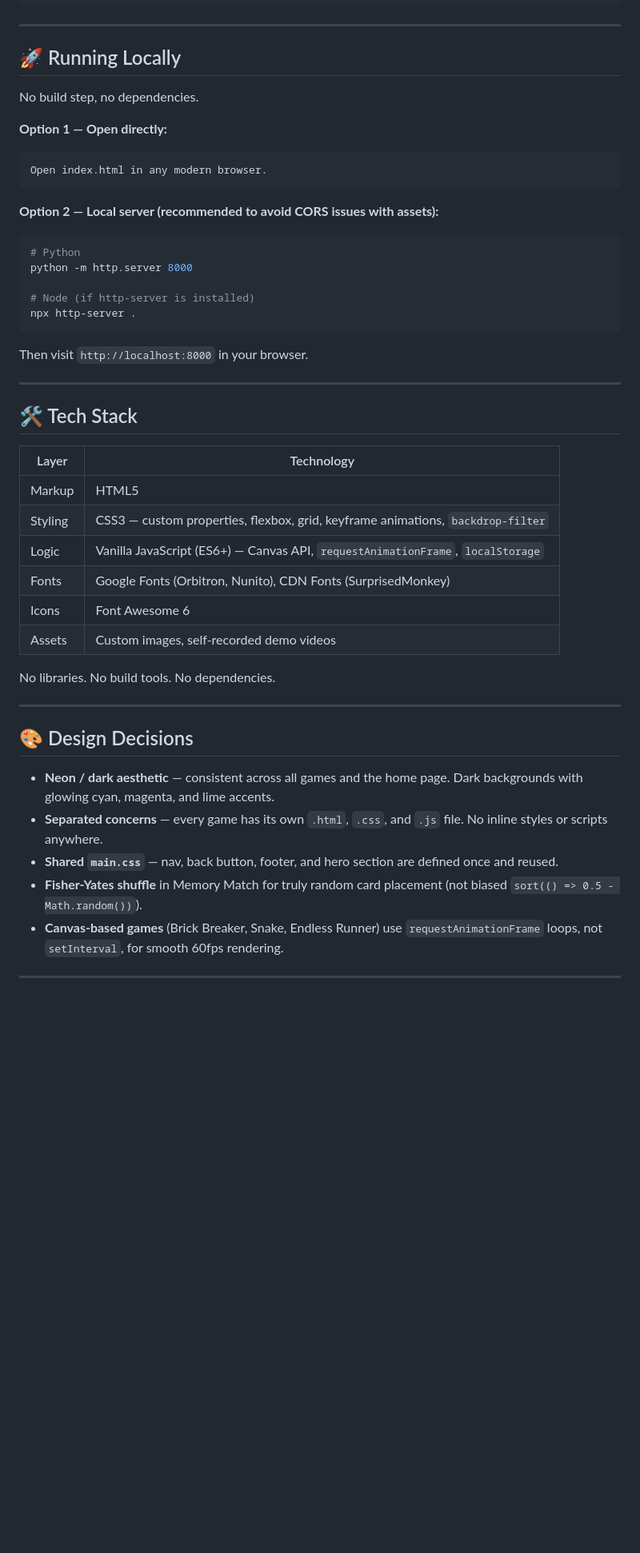
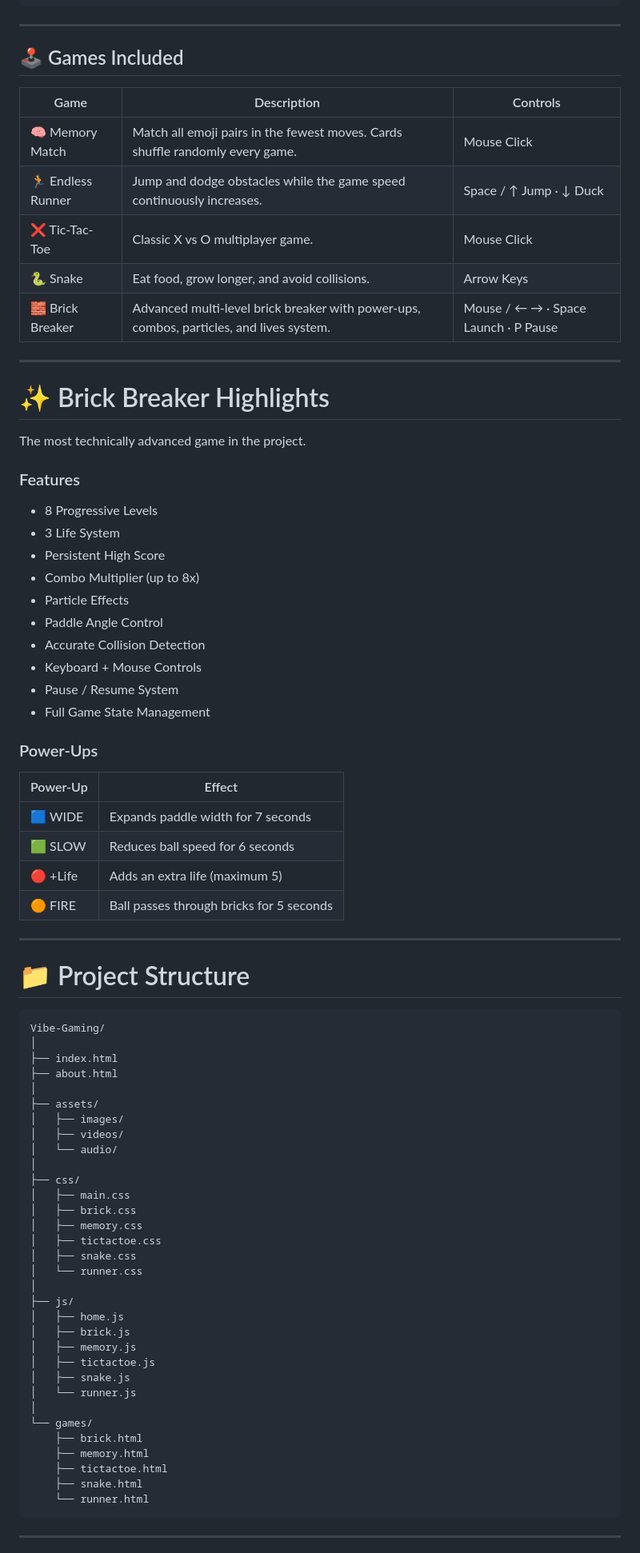
Before and after one commit to GouravGupta1606/Vibe-Gaming, a Markdown page: README.md, the part around one of its changes. Shown at 80% size. Drawn GitHub-style; blank space fills up the shorter version.

Commit message:
Update README.md to enhance project description, add live demo link, and improve game details

````diff
--- a/README.md
+++ b/README.md
@@ -78,49 +32,82 @@ VibGaming/
 
 ---
 
-## 🚀 Running Locally
+## 🕹️ Games Included
 
-No build step, no dependencies.
-
-**Option 1 — Open directly:**
-```
-Open index.html in any modern browser.
-```
-
-**Option 2 — Local server (recommended to avoid CORS issues with assets):**
-```bash
-# Python
-python -m http.server 8000
-
-# Node (if http-server is installed)
-npx http-server .
-```
-Then visit `http://localhost:8000` in your browser.
+| Game | Description | Controls |
+|--------|-------------|----------|
+| 🧠 Memory Match | Match all emoji pairs in the fewest moves. Cards shuffle randomly every game. | Mouse Click |
+| 🏃 Endless Runner | Jump and dodge obstacles while the game speed continuously increases. | Space / ↑ Jump · ↓ Duck |
+| ❌ Tic-Tac-Toe | Classic X vs O multiplayer game. | Mouse Click |
+| 🐍 Snake | Eat food, grow longer, and avoid collisions. | Arrow Keys |
+| 🧱 Brick Breaker | Advanced multi-level brick breaker with power-ups, combos, particles, and lives system. | Mouse / ← → · Space Launch · P Pause |
 
 ---
 
-## 🛠️ Tech Stack
+# ✨ Brick Breaker Highlights
 
-| Layer | Technology |
-|-------|-----------|
-| Markup | HTML5 |
-| Styling | CSS3 — custom properties, flexbox, grid, keyframe animations, `backdrop-filter` |
-| Logic | Vanilla JavaScript (ES6+) — Canvas API, `requestAnimationFrame`, `localStorage` |
-| Fonts | Google Fonts (Orbitron, Nunito), CDN Fonts (SurprisedMonkey) |
-| Icons | Font Awesome 6 |
-| Assets | Custom images, self-recorded demo videos |
+The most technically advanced game in the project.
 
-No libraries. No build tools. No dependencies.
+### Features
+
+- 8 Progressive Levels
+- 3 Life System
+- Persistent High Score
+- Combo Multiplier (up to 8x)
+- Particle Effects
+- Paddle Angle Control
+- Accurate Collision Detection
+- Keyboard + Mouse Controls
+- Pause / Resume System
+- Full Game State Management
+
+### Power-Ups
+
+| Power-Up | Effect |
+|-----------|---------|
+| 🟦 WIDE | Expands paddle width for 7 seconds |
+| 🟩 SLOW | Reduces ball speed for 6 seconds |
+| 🔴 +Life | Adds an extra life (maximum 5) |
+| 🟠 FIRE | Ball passes through bricks for 5 seconds |
 
 ---
 
-## 🎨 Design Decisions
+# 📁 Project Structure
 
-- **Neon / dark aesthetic** — consistent across all games and the home page. Dark backgrounds with glowing cyan, magenta, and lime accents.
-- **Separated concerns** — every game has its own `.html`, `.css`, and `.js` file. No inline styles or scripts anywhere.
-- **Shared `main.css`** — nav, back button, footer, and hero section are defined once and reused.
-- **Fisher-Yates shuffle** in Memory Match for truly random card placement (not biased `sort(() => 0.5 - Math.random())`).
-- **Canvas-based games** (Brick Breaker, Snake, Endless Runner) use `requestAnimationFrame` loops, not `setInterval`, for smooth 60fps rendering.
+```text
+Vibe-Gaming/
+│
+├── index.html
+├── about.html
+│
+├── assets/
+│   ├── images/
+│   ├── videos/
+│   └── audio/
+│
+├── css/
+│   ├── main.css
+│   ├── brick.css
+│   ├── memory.css
+│   ├── tictactoe.css
+│   ├── snake.css
+│   └── runner.css
+│
+├── js/
+│   ├── home.js
+│   ├── brick.js
+│   ├── memory.js
+│   ├── tictactoe.js
+│   ├── snake.js
+│   └── runner.js
+│
+└── games/
+    ├── brick.html
+    ├── memory.html
+    ├── tictactoe.html
+    ├── snake.html
+    └── runner.html
+```
 
 ---
 
````
Also changed, not shown: other parts of README.md (+186 -69 lines).
